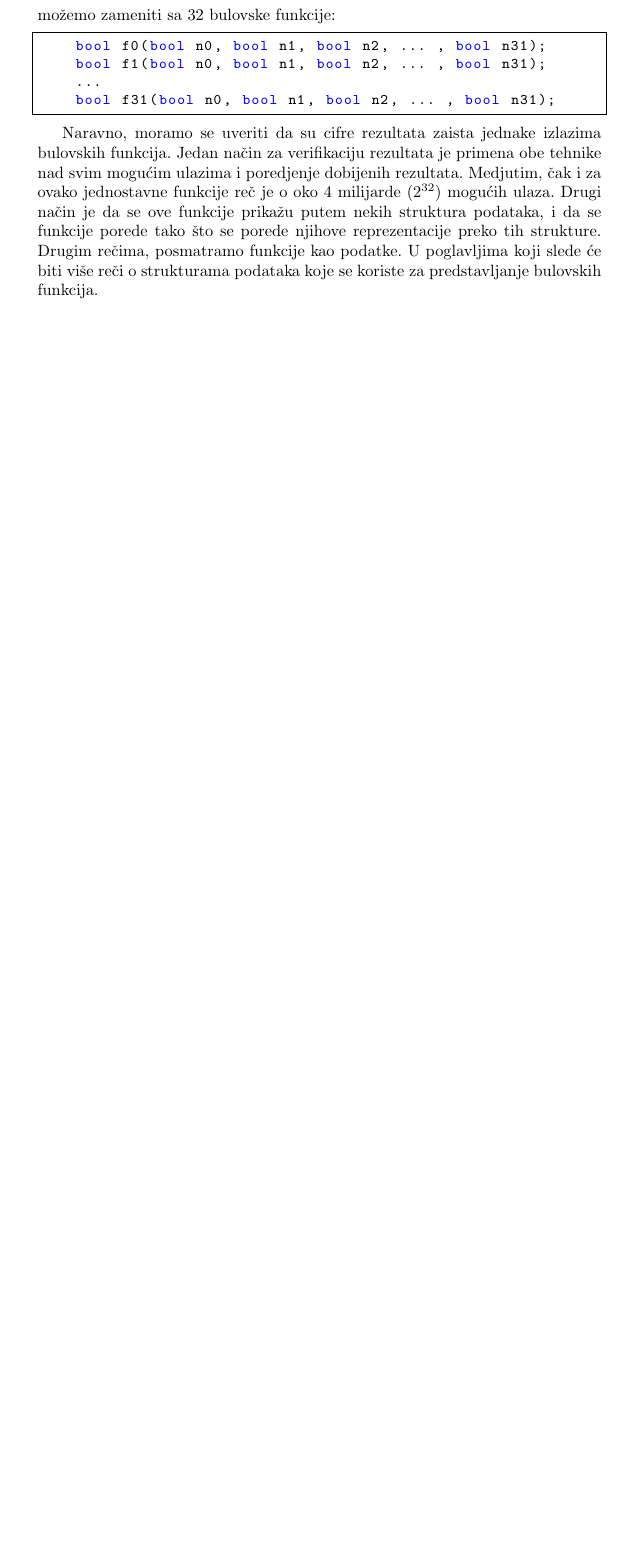
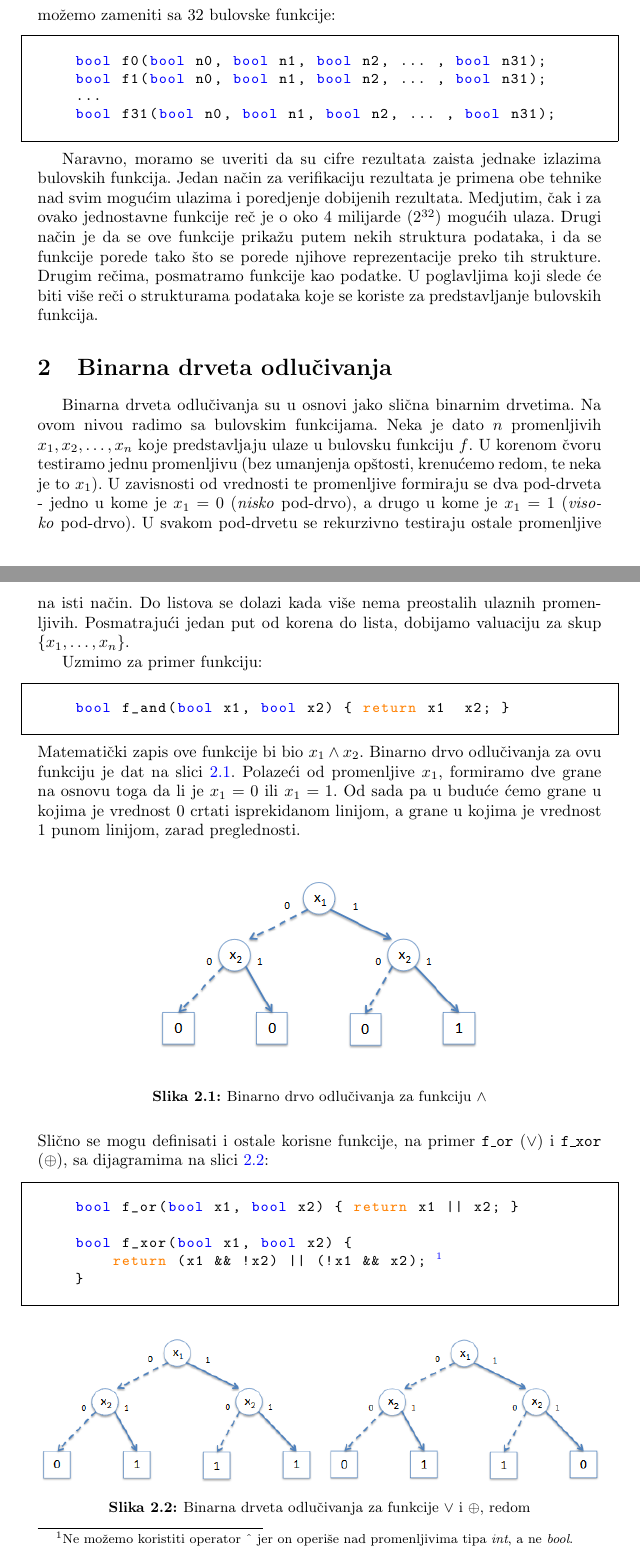
Before and after one commit to ivan-ristovic/BDD, a LaTeX document (paper/seminarski.tex, which reads paper/delovi/11_binarna_drveta_odlucivanja.tex): part of page 2 of 2 before the commit and two parts of pages 2 and 3 of 4 after it, the two joined at a grey line, cut so that both start at the same text, the shorter picture padded with empty space. Compiled offline with pdfLaTeX.

Commit message:
[Parts] Add BDT

```diff
--- /dev/null
+++ b/paper/delovi/11_binarna_drveta_odlucivanja.tex
@@ -0,0 +1,35 @@
+\section{Binarna drveta odlu\v{c}ivanja}
+\label{sec:BinarnaDrvetaOdlucivanja}
+
+Binarna drveta odlu\v{c}ivanja su u osnovi jako sli\v{c}na binarnim drvetima. Na ovom nivou radimo sa bulovskim funkcijama. Neka je dato $n$ promenljivih $x_{1}, x_{2}, \dots , x_{n}$ koje predstavljaju ulaze u bulovsku funkciju $f$. U korenom \v{c}voru testiramo jednu promenljivu (bez umanjenja op\v{s}tosti, krenu\'c{}emo redom, te neka je to $x_{1}$). U zavisnosti od vrednosti te promenljive formiraju se dva pod-drveta - jedno u kome je $x_{1} = 0$ (\emph{nisko} pod-drvo), a drugo u kome je $x_{1} = 1$ (\emph{visoko} pod-drvo). U svakom pod-drvetu se rekurzivno testiraju ostale promenljive na isti na\v{c}in. Do listova se dolazi kada vi\v{s}e nema preostalih ulaznih promenljivih. Posmatraju\'c{}i jedan put od korena do lista, dobijamo valuaciju za skup $\{x_{1}, \dots , x_{n}\}$.
+
+Uzmimo za primer funkciju:
+
+\begin{lstlisting}[language=C++]
+    bool f_and(bool x1, bool x2) { return x1 && x2; }
+\end{lstlisting}
+
+\noindent Matematički zapis ove funkcije bi bio $x_{1} \wedge x_{2}$. Binarno drvo odlu\v{c}ivanja za ovu funkciju je dat na slici \ref{diag:BDAnd}. Polaze\'c{}i od promenljive $x_{1}$, formiramo dve grane na osnovu toga da li je $x_{1} = 0$ ili $x_{1} = 1$. Od sada pa u budu\'c{}e \'c{}emo grane u kojima je vrednost $0$ crtati isprekidanom linijom, a grane u kojima je vrednost $1$ punom linijom, zarad preglednosti.
+
+\begin{figure}[H]
+    \centering
+    \includegraphics[scale=0.8]{slike/BD_And.PNG}
+    \caption{Binarno drvo odlu\v{c}ivanja za funkciju $\wedge$}
+    \label{diag:BDAnd}
+\end{figure}
+
+\noindent Sli\v{c}no se mogu definisati i ostale korisne funkcije, na primer \texttt{f\_or} ($\vee$) i \texttt{f\_xor} ($\oplus$), sa dijagramima na slici \ref{fig:BDOrXor}:
+
+\begin{lstlisting}[language=C++,escapechar=@]
+    bool f_or(bool x1, bool x2) { return x1 || x2; }
+
+    bool f_xor(bool x1, bool x2) {
+        return (x1 && !x2) || (!x1 && x2); @\footnote{Ne mo\v{z}emo koristiti operator \^{} jer on operi\v{s}e nad promenljivima tipa \emph{int}, a ne \emph{bool}.}@
+    }
+\end{lstlisting}
+
+\begin{figure}[H]
+    % NE DIRAJ OVE BROJEVE
+    \includegraphics[scale=0.68]{slike/BD_Or.PNG}
+    \includegraphics[scale=0.68]{slike/BD_Xor.PNG}
+    \caption{Binarna drveta odlu\v{c}ivanja za funkcije $\vee$ i $\oplus$, redom}
--- a/paper/seminarski.tex
+++ b/paper/seminarski.tex
@@ -24,11 +24,12 @@
 \lstset {
     language=C++,
     frame=single,
+    framesep=10pt,
     tabsize=4,
     showstringspaces=false,
     upquote=true,
     commentstyle=\color{commentgreen},
-    keywordstyle=\color{eminence},
+    keywordstyle=\color{orange},
     stringstyle=\color{red},
     basicstyle=\small\ttfamily,
     emph={int,char,double,float,unsigned,void,bool},
```
Also changed, not shown: paper/delovi/00_abstract.tex (+1 -1 lines), paper/delovi/10_bulovske_funkcije.tex (+1 -1 lines), paper/slike/BD_And.PNG (added), paper/slike/BD_Or.PNG (added), paper/slike/BD_Xor.PNG (added), paper/delovi/11_binarna_drveta_odlucivanja.tex (8 more changed lines), paper/seminarski.tex (3 more changed lines).
